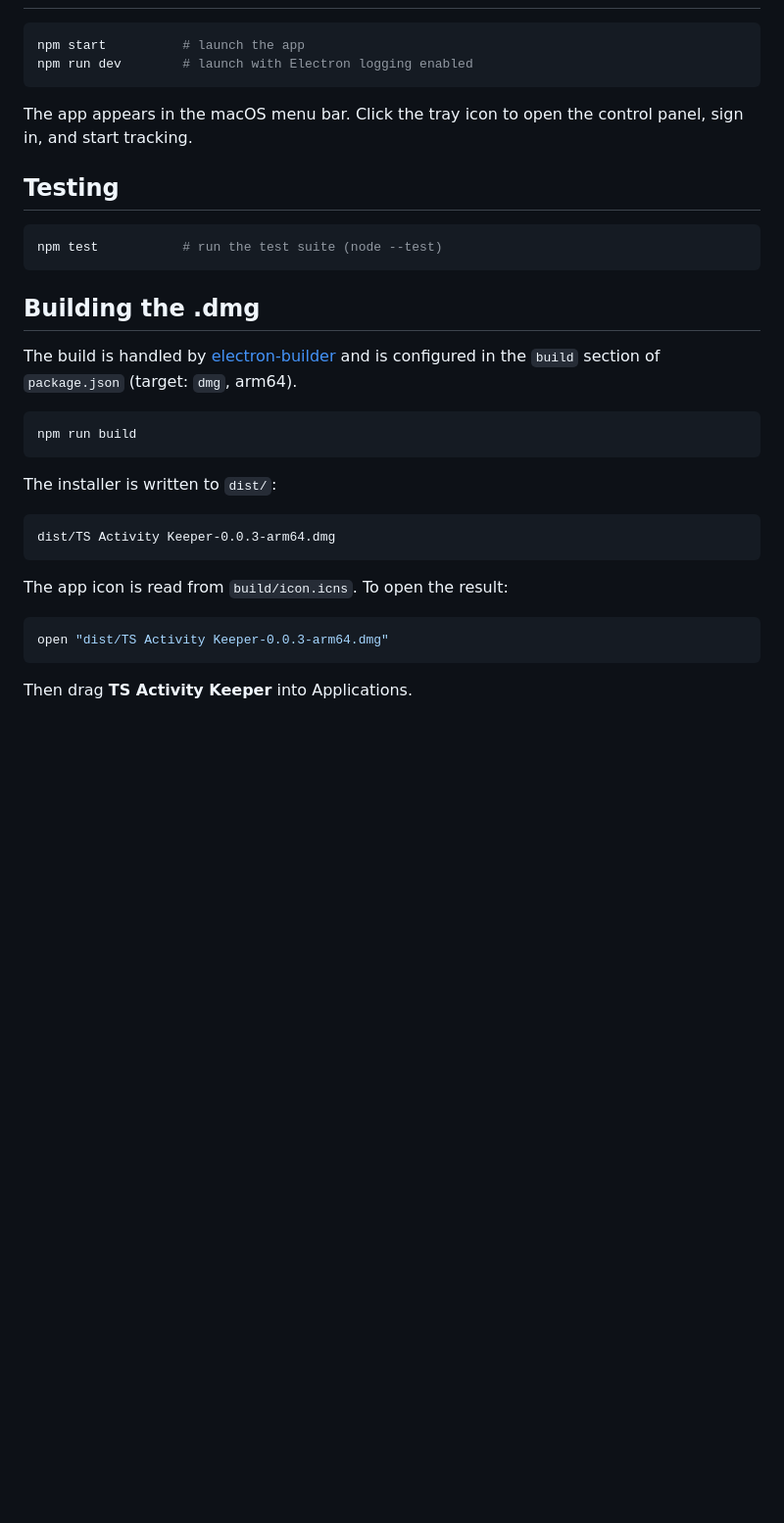
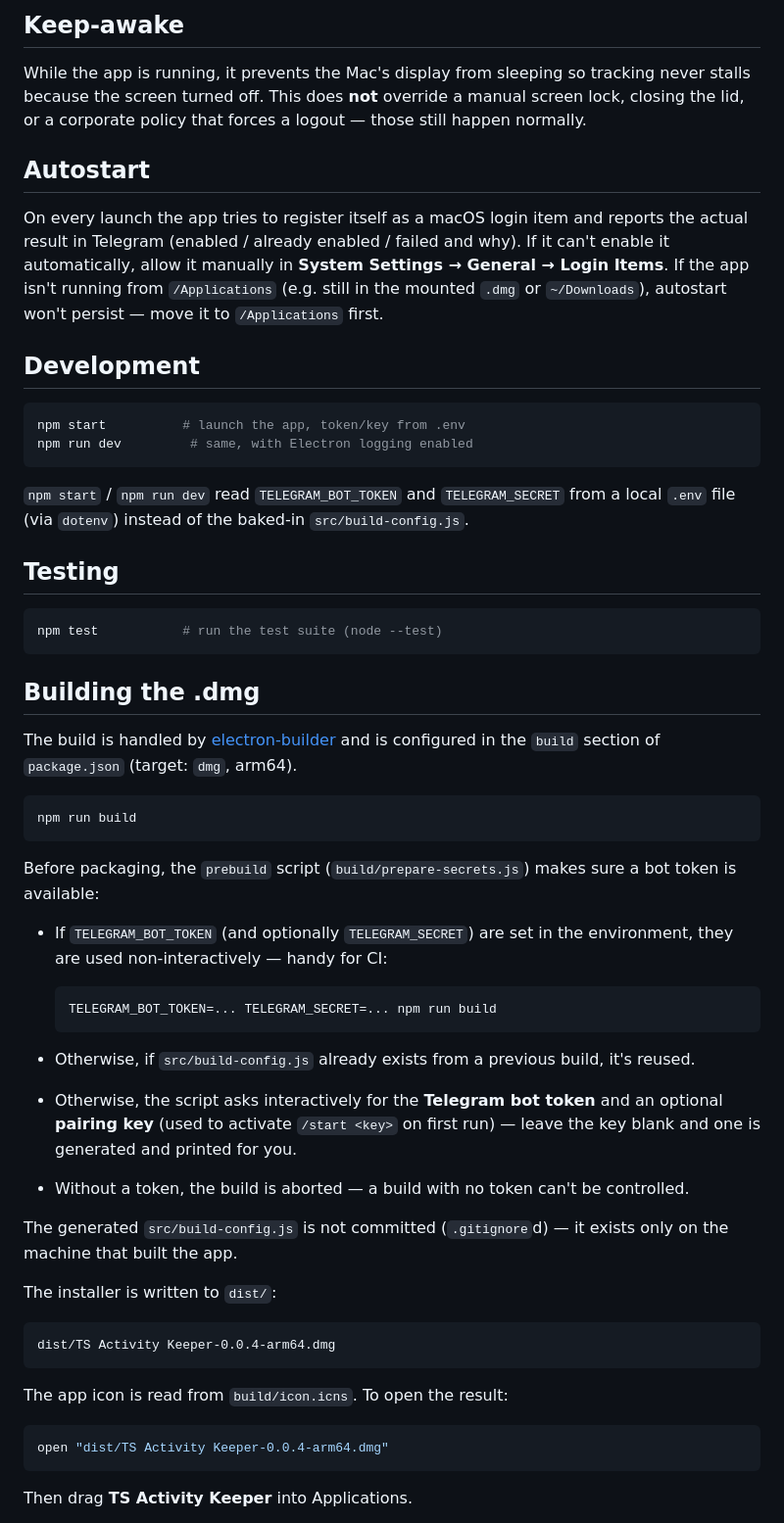
Before and after one commit to savvax/ts-activity-keeper, a Markdown page: README.md, the part around one of its changes. Shown at 98% size. Rendered like a GitHub page; blank space fills up the shorter version.

````diff
--- a/README.md
+++ b/README.md
@@ -52,11 +82,26 @@ stored in the macOS Keychain.
+## Keep-awake
+
+While the app is running, it prevents the Mac's display from sleeping so tracking never stalls
+because the screen turned off. This does **not** override a manual screen lock, closing the lid,
+or a corporate policy that forces a logout — those still happen normally.
+
+## Autostart
+
+On every launch the app tries to register itself as a macOS login item and reports the actual
+result in Telegram (enabled / already enabled / failed and why). If it can't enable it
+automatically, allow it manually in **System Settings → General → Login Items**. If the app isn't
+running from `/Applications` (e.g. still in the mounted `.dmg` or `~/Downloads`), autostart won't
+persist — move it to `/Applications` first.
+
+## Development
 
 ```bash
-npm start          # launch the app
-npm run dev        # launch with Electron logging enabled
+npm start          # launch the app, token/key from .env
+npm run dev         # same, with Electron logging enabled
 ```
 
-The app appears in the macOS menu bar. Click the tray icon to open the control panel, sign in, and
-start tracking.
+`npm start` / `npm run dev` read `TELEGRAM_BOT_TOKEN` and `TELEGRAM_SECRET` from a local `.env`
+file (via `dotenv`) instead of the baked-in `src/build-config.js`.
 
 ## Testing
 
@@ -73,16 +118,35 @@ The build is handled by [electron-builder](https://www.electron.build/) and is c
 npm run build
 ```
 
+Before packaging, the `prebuild` script (`build/prepare-secrets.js`) makes sure a bot token is
+available:
+
+- If `TELEGRAM_BOT_TOKEN` (and optionally `TELEGRAM_SECRET`) are set in the environment, they are
+  used non-interactively — handy for CI:
+
+  ```bash
+  TELEGRAM_BOT_TOKEN=... TELEGRAM_SECRET=... npm run build
+  ```
+
+- Otherwise, if `src/build-config.js` already exists from a previous build, it's reused.
+- Otherwise, the script asks interactively for the **Telegram bot token** and an optional
+  **pairing key** (used to activate `/start <key>` on first run) — leave the key blank and one is
+  generated and printed for you.
+- Without a token, the build is aborted — a build with no token can't be controlled.
+
+The generated `src/build-config.js` is not committed (`.gitignore`d) — it exists only on the
+machine that built the app.
+
 The installer is written to `dist/`:
 
 ```
-dist/TS Activity Keeper-0.0.3-arm64.dmg
+dist/TS Activity Keeper-0.0.4-arm64.dmg
 ```
 
 The app icon is read from `build/icon.icns`. To open the result:
 
 ```bash
-open "dist/TS Activity Keeper-0.0.3-arm64.dmg"
+open "dist/TS Activity Keeper-0.0.4-arm64.dmg"
 ```
 
 Then drag **TS Activity Keeper** into Applications.
````
Also changed, not shown: other parts of README.md (+41 -11 lines).
